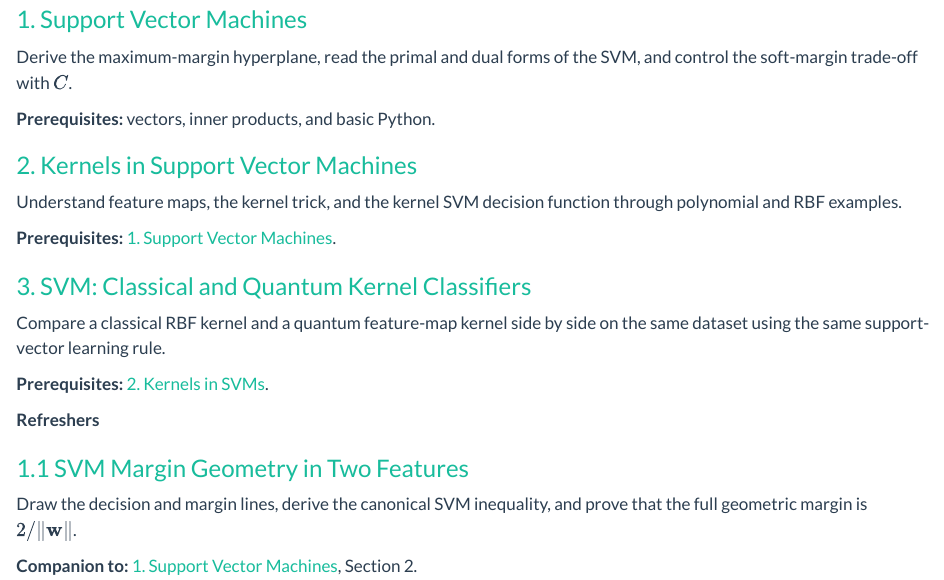
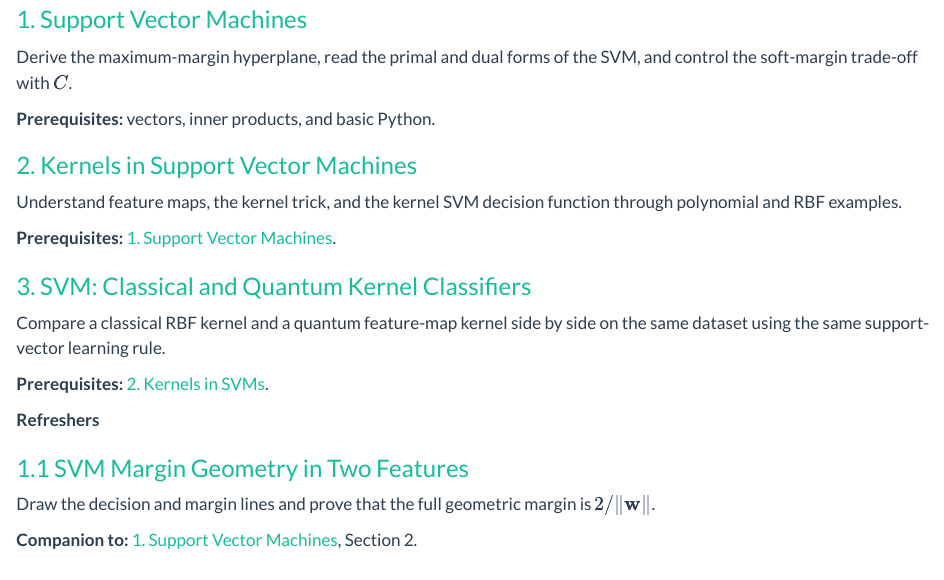
Before and after one commit to EulerLettersAI/math-to-code, a Quarto document (lessons/svm-classical-vs-quantum/index.qmd): the page in a window 1100 px wide, from 140 px down. Rendered offline with R 4.5, knitr and Pandoc in place of Quarto, with nearby package versions.

Commit message:
Remove redundant learning goals section from SVM Margin Geometry lesson and streamline description in index.qmd

```diff
--- a/lessons/svm-classical-vs-quantum/index.qmd
+++ b/lessons/svm-classical-vs-quantum/index.qmd
@@ -39,8 +39,7 @@ Compare a classical RBF kernel and a quantum feature-map kernel side by side on
 ::: {.lesson-card}
 ### [1.1 SVM Margin Geometry in Two Features](1.1-margin-geometry.ipynb)
 
-Draw the decision and margin lines, derive the canonical SVM inequality, and
-prove that the full geometric margin is $2/\lVert\mathbf{w}\rVert$.
+Draw the decision and margin lines and prove that the full geometric margin is $2/\lVert\mathbf{w}\rVert$.
 
 **Companion to:** [1. Support Vector Machines](1.0-svm.ipynb), Section 2.
 :::
```
Also changed, not shown: 1 other file.
